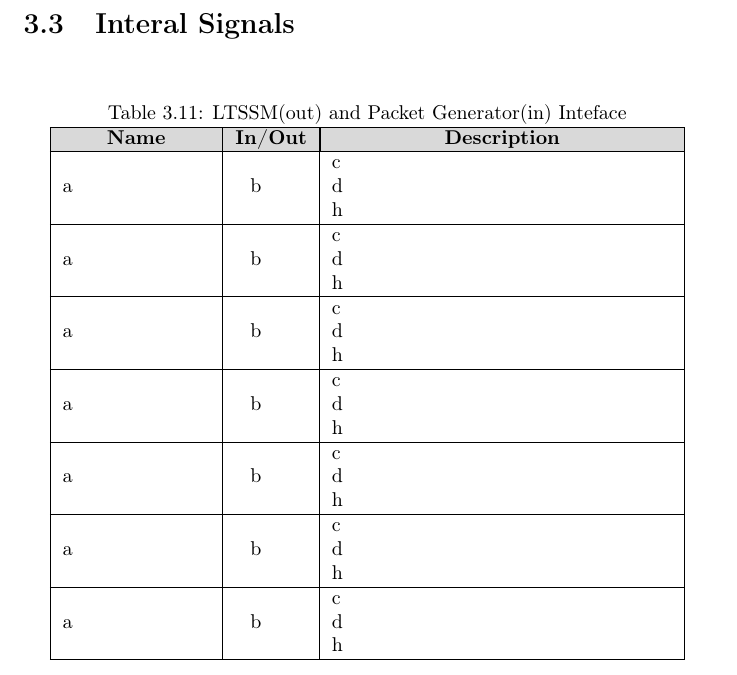
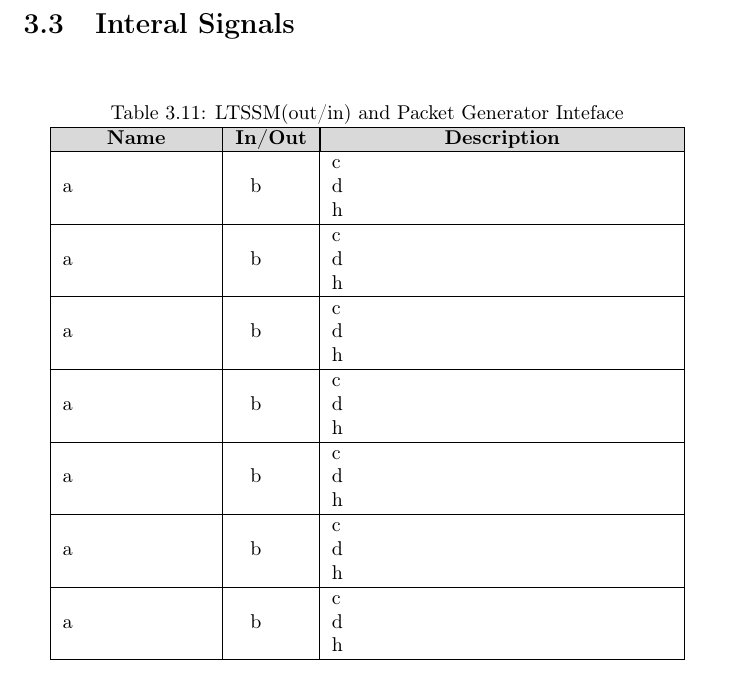
Before and after one commit to Mohamed-Elesaily/PCIe_specs, a LaTeX book (main.tex, which reads chapters/ch3.tex): part of page 40 of 63, cut so that both start at the same text. Compiled offline with pdfLaTeX.

Commit message:
internal signal table format

```diff
--- a/chapters/ch3.tex
+++ b/chapters/ch3.tex
@@ -709,7 +709,7 @@ framing errors in Gen3\\ \hline
 \section{Interal Signals}
 
 \begin{table}[H]
-    \caption{LTSSM(out) and Packet Generator(in) Inteface}
+    \caption{LTSSM(out/in) and Packet Generator Inteface}
     \centering
   \begin{tabular}{ |m{26mm}|m{10mm}|m{60mm}|  }
 \hline
```
